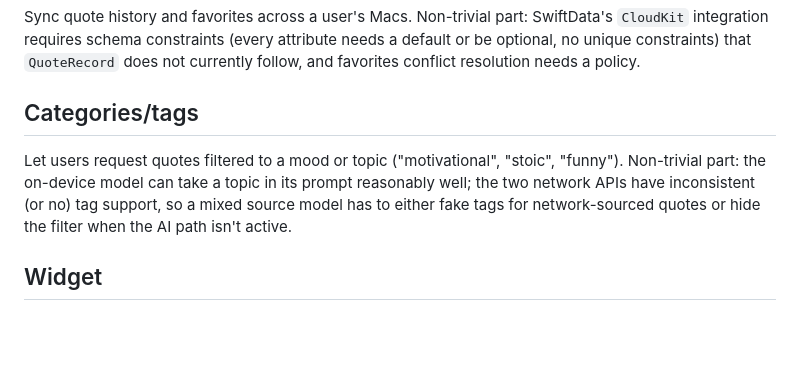
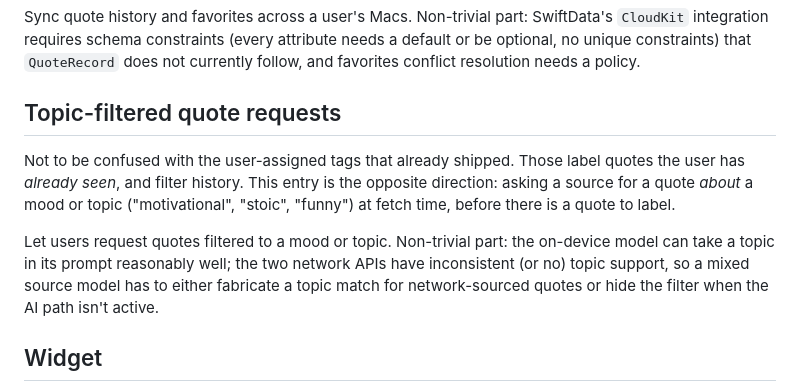
Before and after one commit to SanditZZ/quotebar-macos, a Markdown page: docs/potential-features.md, the part around the change. Rendered like a GitHub page; blank space fills up the shorter version.

Commit message:
Clarified that the topic-filter backlog entry is not the tags feature that already shipped (#20)

```diff
--- a/docs/potential-features.md
+++ b/docs/potential-features.md
@@ -10,9 +10,11 @@ Idle Tapper (this project's sibling) ships automatic updates via Sparkle, signed
 
 Sync quote history and favorites across a user's Macs. Non-trivial part: SwiftData's `CloudKit` integration requires schema constraints (every attribute needs a default or be optional, no unique constraints) that `QuoteRecord` does not currently follow, and favorites conflict resolution needs a policy.
 
-## Categories/tags
+## Topic-filtered quote requests
 
-Let users request quotes filtered to a mood or topic ("motivational", "stoic", "funny"). Non-trivial part: the on-device model can take a topic in its prompt reasonably well; the two network APIs have inconsistent (or no) tag support, so a mixed source model has to either fake tags for network-sourced quotes or hide the filter when the AI path isn't active.
+Not to be confused with the user-assigned tags that already shipped. Those label quotes the user has *already seen*, and filter history. This entry is the opposite direction: asking a source for a quote *about* a mood or topic ("motivational", "stoic", "funny") at fetch time, before there is a quote to label.
+
+Let users request quotes filtered to a mood or topic. Non-trivial part: the on-device model can take a topic in its prompt reasonably well; the two network APIs have inconsistent (or no) topic support, so a mixed source model has to either fabricate a topic match for network-sourced quotes or hide the filter when the AI path isn't active.
 
 ## Widget
 
```
